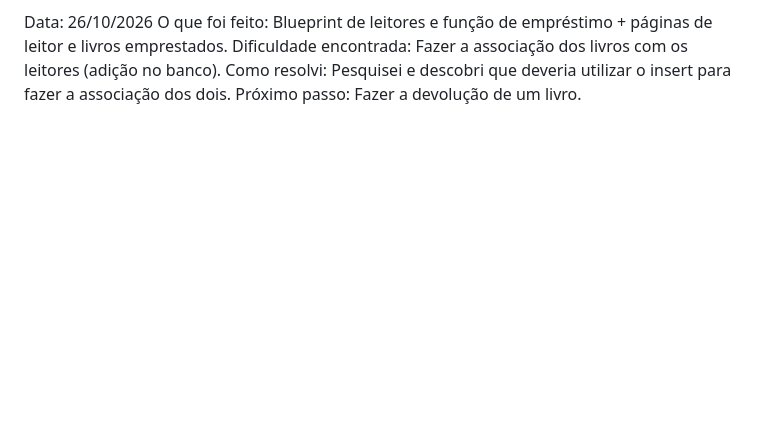
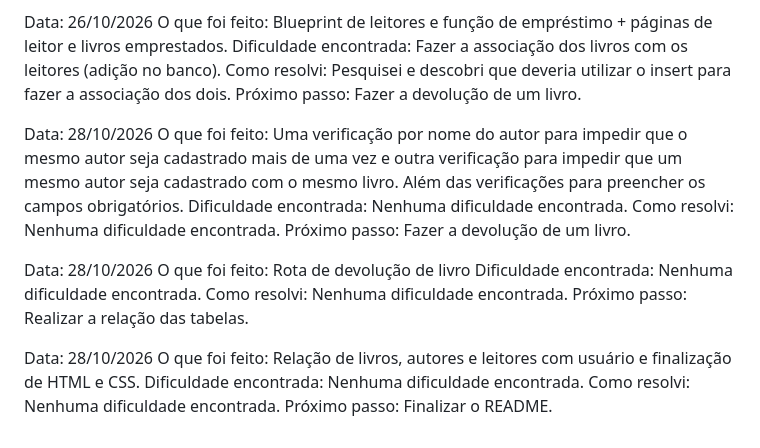
Before and after one commit to raissasantosx/projeto-PSI, a Markdown page: DIARIO.md, the part around the change. Drawn GitHub-style; blank space fills up the shorter version.

Commit message:
Atualiza DIARIO.md

```diff
--- a/DIARIO.md
+++ b/DIARIO.md
@@ -51,3 +51,21 @@ O que foi feito: Blueprint de leitores e função de empréstimo + páginas de l
 Dificuldade encontrada: Fazer a associação dos livros com os leitores (adição no banco).
 Como resolvi: Pesquisei e descobri que deveria utilizar o insert para fazer a associação dos dois.
 Próximo passo: Fazer a devolução de um livro.
+
+Data: 28/10/2026
+O que foi feito: Uma verificação por nome do autor para impedir que o mesmo autor seja cadastrado mais de uma vez e outra verificação para impedir que um mesmo autor seja cadastrado com o mesmo livro. Além das verificações para preencher os campos obrigatórios.
+Dificuldade encontrada: Nenhuma dificuldade encontrada.
+Como resolvi: Nenhuma dificuldade encontrada.
+Próximo passo: Fazer a devolução de um livro.
+
+Data: 28/10/2026
+O que foi feito: Rota de devolução de livro
+Dificuldade encontrada: Nenhuma dificuldade encontrada.
+Como resolvi: Nenhuma dificuldade encontrada.
+Próximo passo: Realizar a relação das tabelas.
+
+Data: 28/10/2026
+O que foi feito: Relação de livros, autores e leitores com usuário e finalização de HTML e CSS.
+Dificuldade encontrada: Nenhuma dificuldade encontrada.
+Como resolvi: Nenhuma dificuldade encontrada.
+Próximo passo: Finalizar o README.
```
